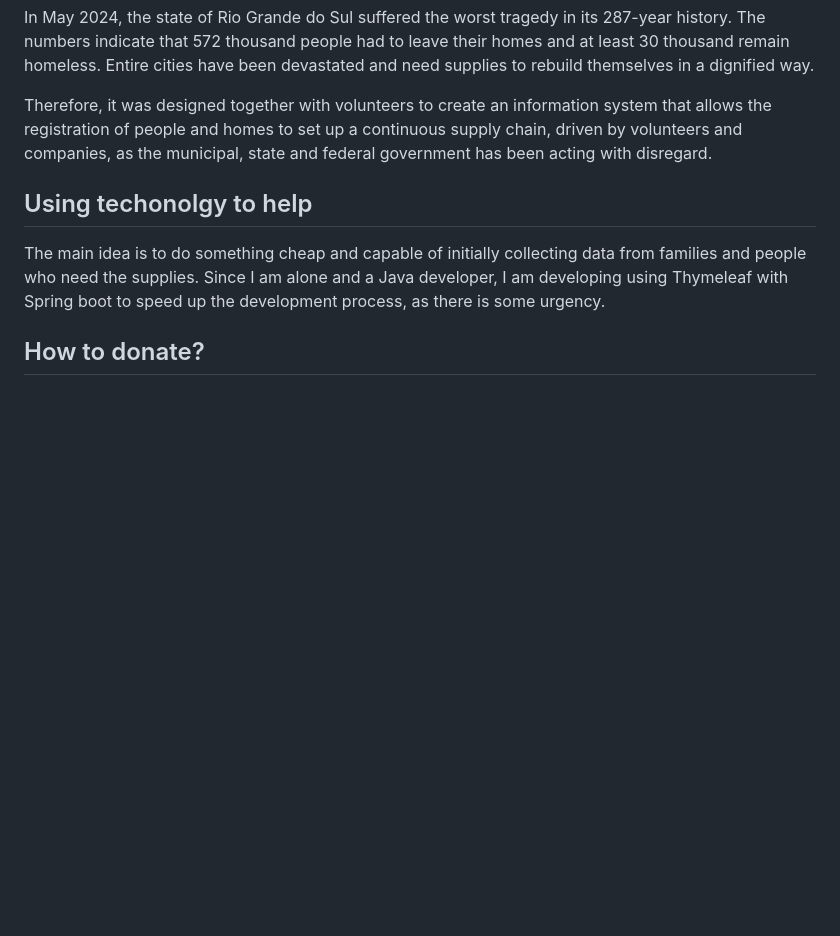
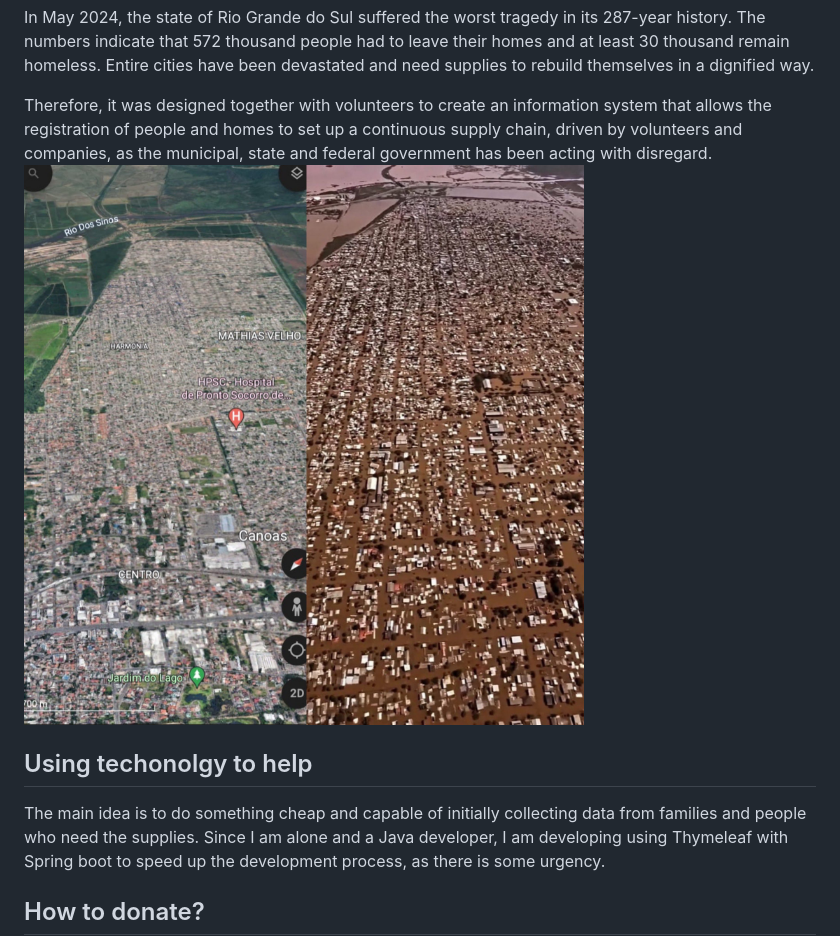
Before and after one commit to viniciusfinger/continued-assistence-rs, a Markdown page: README.md, the part around the change. Rendered like a GitHub page; pictures changed too: flood.jpeg (added); blank space fills up the shorter version.

```diff
--- a/README.md
+++ b/README.md
@@ -3,6 +3,7 @@
 In May 2024, the state of Rio Grande do Sul suffered the worst tragedy in its 287-year history. The numbers indicate that 572 thousand people had to leave their homes and at least 30 thousand remain homeless. Entire cities have been devastated and need supplies to rebuild themselves in a dignified way.
 
 Therefore, it was designed together with volunteers to create an information system that allows the registration of people and homes to set up a continuous supply chain, driven by volunteers and companies, as the municipal, state and federal government has been acting with disregard.
+![image](flood.jpeg)
 
 ## Using techonolgy to help
 The main idea is to do something cheap and capable of initially collecting data from families and people who need the supplies. Since I am alone and a Java developer, I am developing using Thymeleaf with Spring boot to speed up the development process, as there is some urgency.
```
